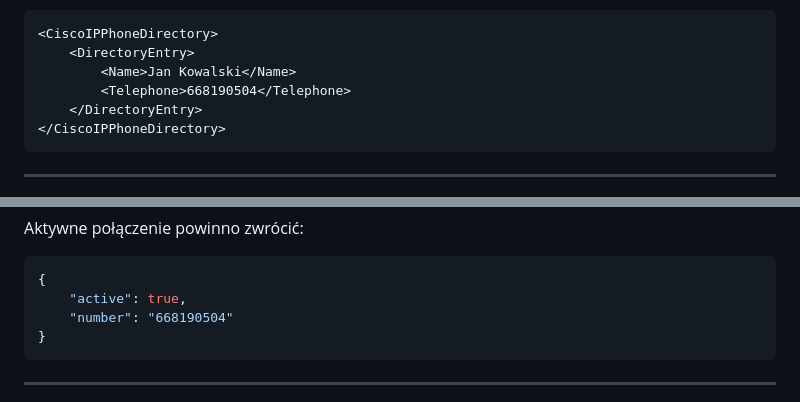
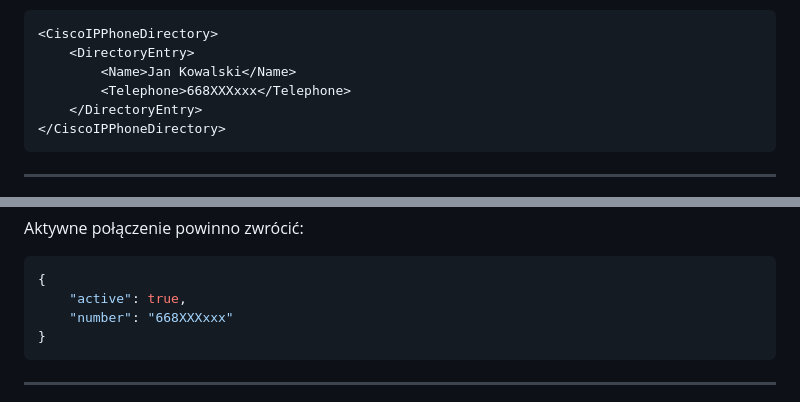
Before and after one commit to prometheus-00/FreePBX-ktodzwoni, a Markdown page: README.md, 2 parts joined by grey strips. GitHub-like rendering.

````diff
--- a/README.md
+++ b/README.md
@@ -1060,7 +1060,7 @@ Format katalogu:
 <CiscoIPPhoneDirectory>
     <DirectoryEntry>
         <Name>Jan Kowalski</Name>
-        <Telephone>668190504</Telephone>
+        <Telephone>668XXXxxx</Telephone>
     </DirectoryEntry>
 </CiscoIPPhoneDirectory>
 ```
@@ -1138,7 +1138,7 @@ Aktywne połączenie powinno zwrócić:
 ```json
 {
     "active": true,
-    "number": "668190504"
+    "number": "668XXXxxx"
 }
 ```
 
````
Also changed, not shown: other parts of README.md (+12 -12 lines).
